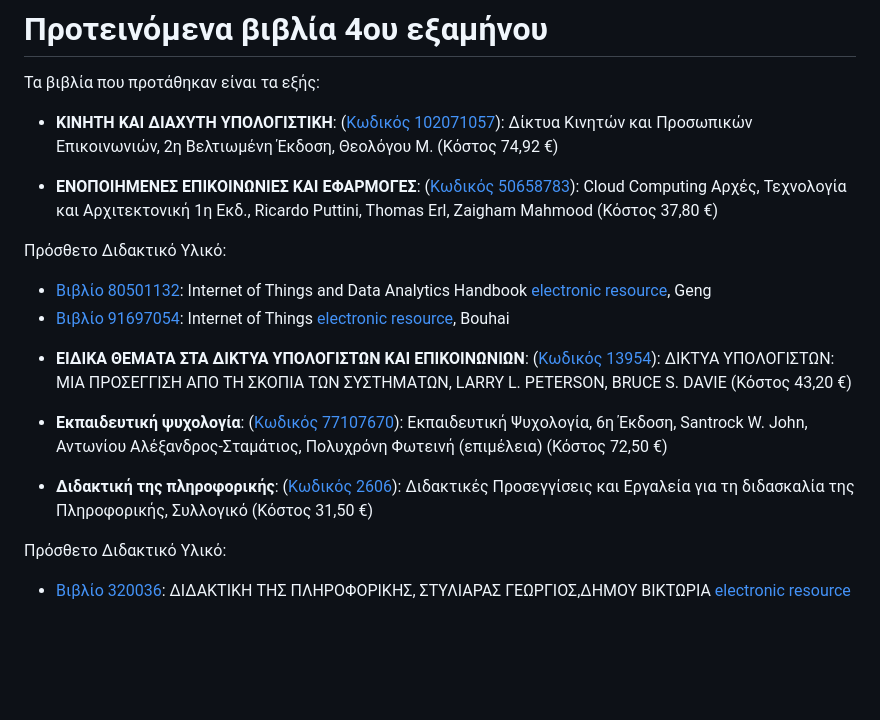
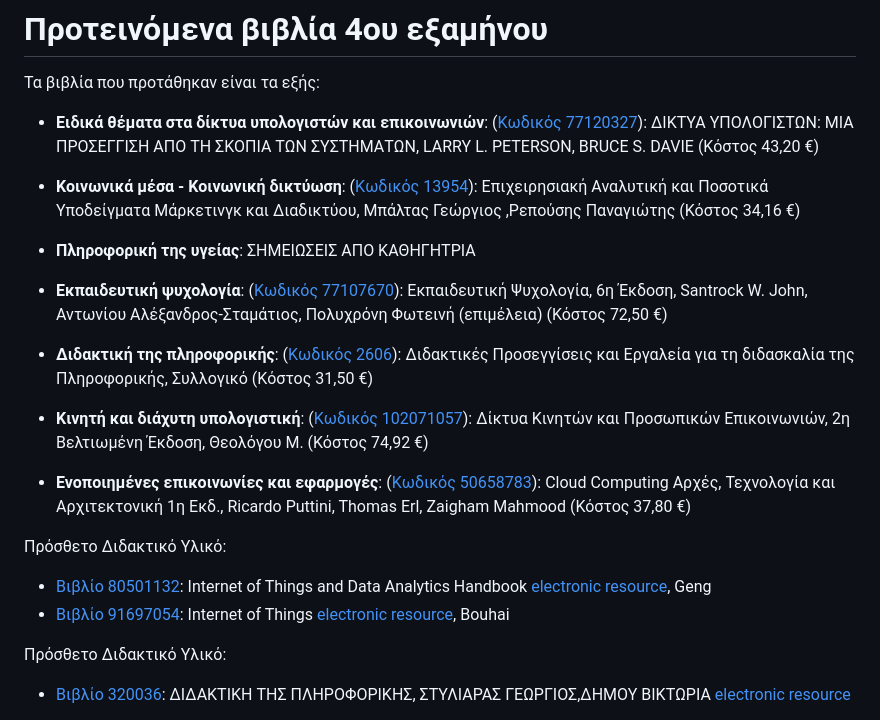
Before and after one commit to iosifidis/UoM-Applied-Informatics, a Markdown page: s8/README.md, the part around the change. GitHub-like rendering; blank space fills up the shorter version.

Commit message:
Books of 8th semester

```diff
--- a/s8/README.md
+++ b/s8/README.md
@@ -8,21 +8,25 @@
 
 Τα βιβλία που προτάθηκαν είναι τα εξής:
 
-* **ΚΙΝΗΤΗ ΚΑΙ ΔΙΑΧΥΤΗ ΥΠΟΛΟΓΙΣΤΙΚΗ**:  ([Κωδικός 102071057](https://service.eudoxus.gr/search/#a/id:102071057/0)): Δίκτυα Κινητών και Προσωπικών Επικοινωνιών, 2η Βελτιωμένη Έκδοση, Θεολόγου Μ. (Κόστος 74,92 €)
+* **Ειδικά θέματα στα δίκτυα υπολογιστών και επικοινωνιών**:  ([Κωδικός 77120327](https://service.eudoxus.gr/search/#a/id:13954/0)): ΔΙΚΤΥΑ ΥΠΟΛΟΓΙΣΤΩΝ: ΜΙΑ ΠΡΟΣΕΓΓΙΣΗ ΑΠΟ ΤΗ ΣΚΟΠΙΑ ΤΩΝ ΣΥΣΤΗΜΑΤΩΝ, LARRY L. PETERSON, BRUCE S. DAVIE (Κόστος 43,20 €)
 
-* **ΕΝΟΠΟΙΗΜΕΝΕΣ ΕΠΙΚΟΙΝΩΝΙΕΣ ΚΑΙ ΕΦΑΡΜΟΓΕΣ**:  ([Κωδικός 50658783](https://service.eudoxus.gr/search/#a/id:50658783/0)): Cloud Computing Αρχές, Τεχνολογία και Αρχιτεκτονική 1η Εκδ., Ricardo Puttini, Thomas Erl, Zaigham Mahmood (Κόστος 37,80 €)
+* **Κοινωνικά μέσα - Κοινωνική δικτύωση**:  ([Κωδικός 13954](https://service.eudoxus.gr/search/#a/id:77120327/0)): Επιχειρησιακή Αναλυτική και Ποσοτικά Υποδείγματα Μάρκετινγκ και Διαδικτύου, Μπάλτας Γεώργιος ,Ρεπούσης Παναγιώτης (Κόστος 34,16 €)
+
+* **Πληροφορική της υγείας**: ΣΗΜΕΙΩΣΕΙΣ ΑΠΟ ΚΑΘΗΓΗΤΡΙΑ
+
+* **Εκπαιδευτική ψυχολογία**: ([Κωδικός 77107670](https://service.eudoxus.gr/search/#a/id:77107670/0)): Εκπαιδευτική Ψυχολογία, 6η Έκδοση, Santrock W. John, Αντωνίου Αλέξανδρος-Σταμάτιος, Πολυχρόνη Φωτεινή (επιμέλεια) (Κόστος 72,50 €)
+
+* **Διδακτική της πληροφορικής**: ([Κωδικός 2606](https://service.eudoxus.gr/search/#a/id:2606/0)): Διδακτικές Προσεγγίσεις και Εργαλεία για τη διδασκαλία της Πληροφορικής, Συλλογικό (Κόστος 31,50 €)
+
+* **Κινητή και διάχυτη υπολογιστική**:  ([Κωδικός 102071057](https://service.eudoxus.gr/search/#a/id:102071057/0)): Δίκτυα Κινητών και Προσωπικών Επικοινωνιών, 2η Βελτιωμένη Έκδοση, Θεολόγου Μ. (Κόστος 74,92 €)
+
+* **Ενοποιημένες επικοινωνίες και εφαρμογές**:  ([Κωδικός 50658783](https://service.eudoxus.gr/search/#a/id:50658783/0)): Cloud Computing Αρχές, Τεχνολογία και Αρχιτεκτονική 1η Εκδ., Ricardo Puttini, Thomas Erl, Zaigham Mahmood (Κόστος 37,80 €)
 
 Πρόσθετο Διδακτικό Υλικό:
 
 - [Βιβλίο 80501132](https://service.eudoxus.gr/search/#a/id:80501132/0): Internet of Things and Data Analytics Handbook [electronic resource](https://onlinelibrary.wiley.com/doi/book/10.1002/9781119173601), Geng
 - [Βιβλίο 91697054](https://service.eudoxus.gr/search/#a/id:91697054/0): Internet of Things [electronic resource](https://onlinelibrary.wiley.com/doi/book/10.1002/9781119427391), Bouhai
 
-* **ΕΙΔΙΚΑ ΘΕΜΑΤΑ ΣΤΑ ΔΙΚΤΥΑ ΥΠΟΛΟΓΙΣΤΩΝ ΚΑΙ ΕΠΙΚΟΙΝΩΝΙΩΝ**:  ([Κωδικός 13954](https://service.eudoxus.gr/search/#a/id:13954/0)): ΔΙΚΤΥΑ ΥΠΟΛΟΓΙΣΤΩΝ: ΜΙΑ ΠΡΟΣΕΓΓΙΣΗ ΑΠΟ ΤΗ ΣΚΟΠΙΑ ΤΩΝ ΣΥΣΤΗΜΑΤΩΝ, LARRY L. PETERSON, BRUCE S. DAVIE (Κόστος 43,20 €)
-
-* **Εκπαιδευτική ψυχολογία**: ([Κωδικός 77107670](https://service.eudoxus.gr/search/#a/id:77107670/0)): Εκπαιδευτική Ψυχολογία, 6η Έκδοση, Santrock W. John, Αντωνίου Αλέξανδρος-Σταμάτιος, Πολυχρόνη Φωτεινή (επιμέλεια) (Κόστος 72,50 €)
-
-* **Διδακτική της πληροφορικής**: ([Κωδικός 2606](https://service.eudoxus.gr/search/#a/id:2606/0)): Διδακτικές Προσεγγίσεις και Εργαλεία για τη διδασκαλία της Πληροφορικής, Συλλογικό (Κόστος 31,50 €)
-
 Πρόσθετο Διδακτικό Υλικό:
 
 - [Βιβλίο 320036](https://service.eudoxus.gr/search/#a/id:320036/0): ΔΙΔΑΚΤΙΚΗ ΤΗΣ ΠΛΗΡΟΦΟΡΙΚΗΣ, ΣΤΥΛΙΑΡΑΣ ΓΕΩΡΓΙΟΣ,ΔΗΜΟΥ ΒΙΚΤΩΡΙΑ [electronic resource](https://repository.kallipos.gr/handle/11419/722)
```
